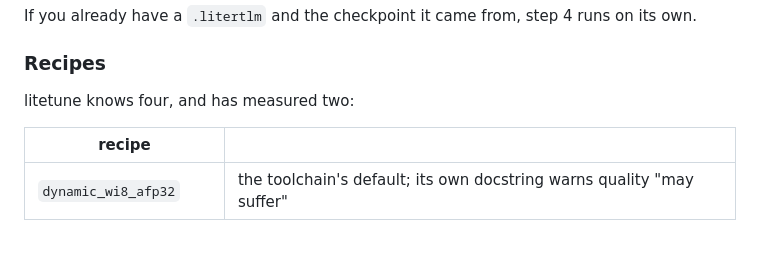
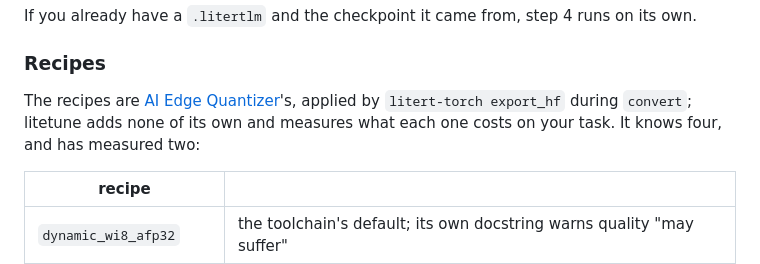
Before and after one commit to DenisovAV/litetune, a Markdown page: README.md, the part around the change. Drawn GitHub-style; blank space fills up the shorter version.

Commit message:
README: name whose quantization recipes convert applies (#29)

```diff
--- a/README.md
+++ b/README.md
@@ -201,7 +201,11 @@ its own.
 
 ### Recipes
 
-litetune knows four, and has measured two:
+The recipes are
+[AI Edge Quantizer](https://github.com/google-ai-edge/ai-edge-quantizer)'s,
+applied by `litert-torch export_hf` during `convert`; litetune adds none of its
+own and measures what each one costs on your task. It knows four, and has
+measured two:
 
 | recipe | |
 |---|---|
```
